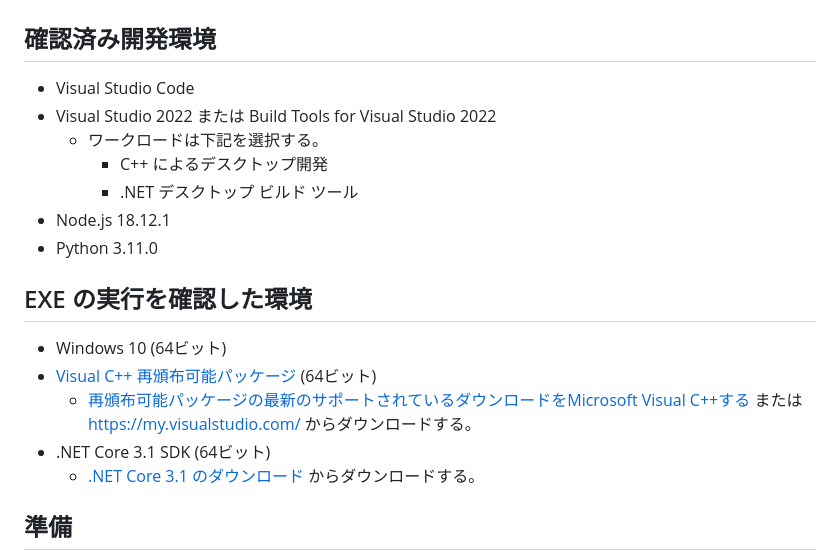
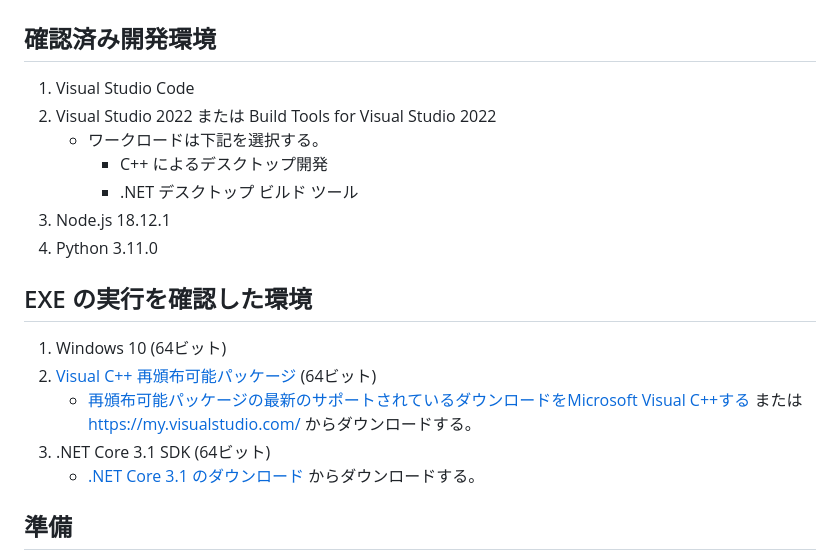
Before and after one commit to nakamurakko/electron-dll-sample, a Markdown page: README.md, the part around the change. Drawn GitHub-style.

```diff
--- a/README.md
+++ b/README.md
@@ -2,20 +2,20 @@
 
 ## 確認済み開発環境
 
-* Visual Studio Code
-* Visual Studio 2022 または Build Tools for Visual Studio 2022
+1. Visual Studio Code
+1. Visual Studio 2022 または Build Tools for Visual Studio 2022
     * ワークロードは下記を選択する。
         * C++ によるデスクトップ開発
         * .NET デスクトップ ビルド ツール
-* Node.js 18.12.1
-* Python 3.11.0
+1. Node.js 18.12.1
+1. Python 3.11.0
 
 ## EXE の実行を確認した環境
 
-* Windows 10 (64ビット)
-* [Visual C++ 再頒布可能パッケージ](https://aka.ms/vs/17/release/vc_redist.x64.exe) (64ビット)
+1. Windows 10 (64ビット)
+1. [Visual C++ 再頒布可能パッケージ](https://aka.ms/vs/17/release/vc_redist.x64.exe) (64ビット)
     * [再頒布可能パッケージの最新のサポートされているダウンロードをMicrosoft Visual C++する](https://learn.microsoft.com/ja-jp/cpp/windows/latest-supported-vc-redist?view=msvc-170) または <https://my.visualstudio.com/> からダウンロードする。
-* .NET Core 3.1 SDK (64ビット)
+1. .NET Core 3.1 SDK (64ビット)
     * [.NET Core 3.1 のダウンロード](https://dotnet.microsoft.com/ja-jp/download/dotnet/3.1) からダウンロードする。
 
 ## 準備
```
